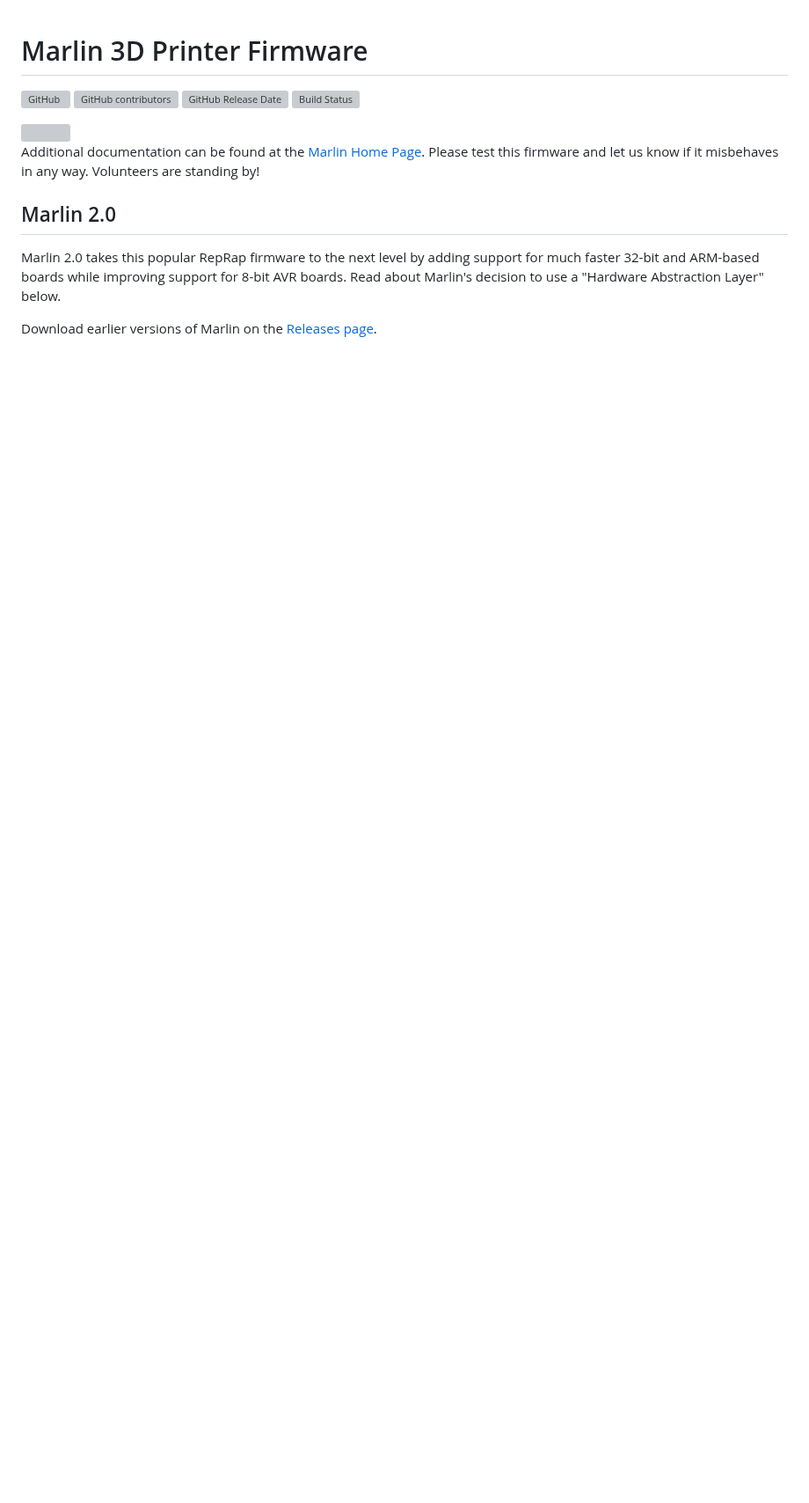
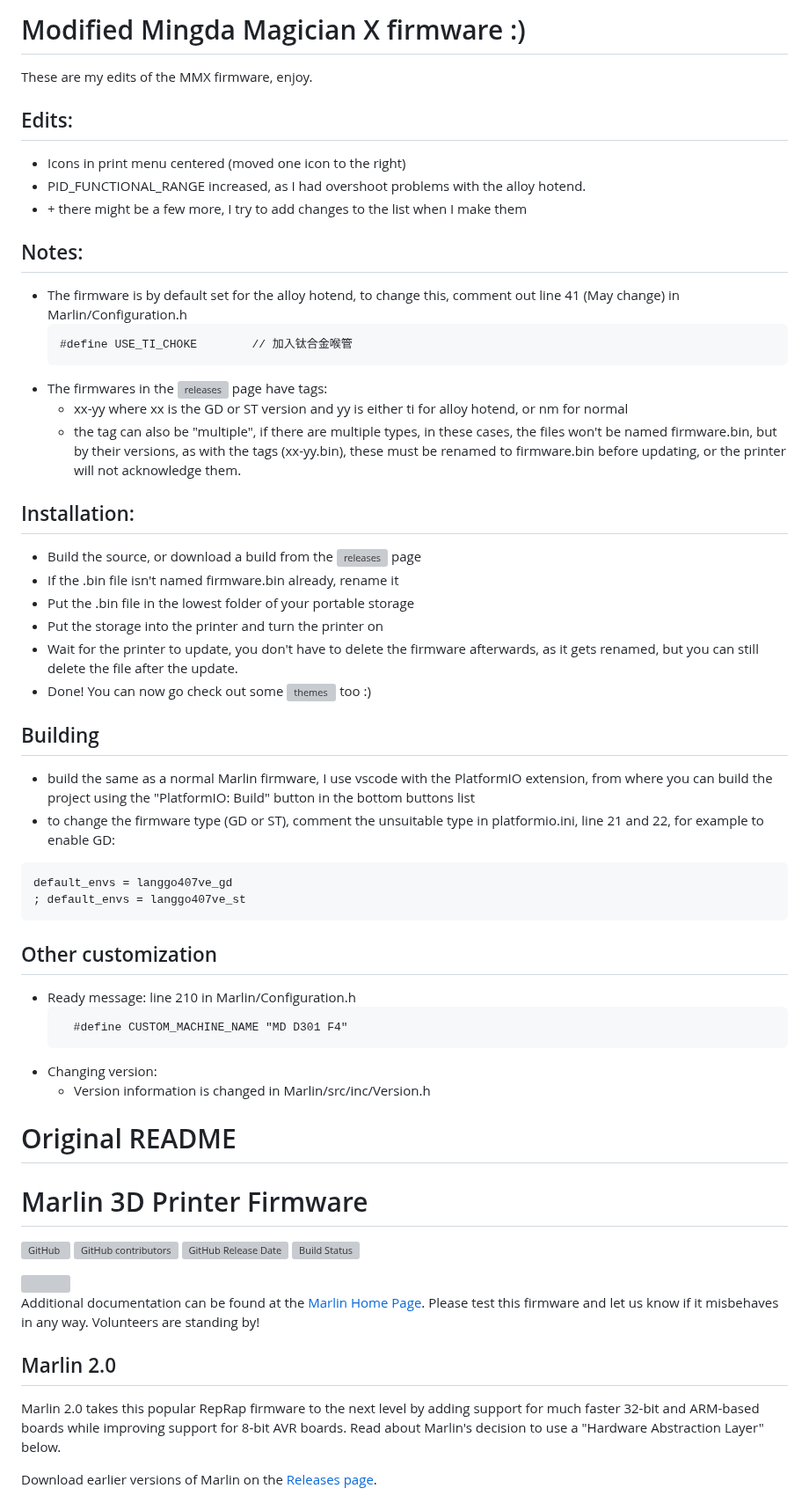
Before and after one commit to JustLeader69420/mmx-marlin-custom, a Markdown page: README.md, the part around the change. Shown at 88% size. Rendered like a GitHub page; blank space fills up the shorter version; grey boxes are pictures that could not be loaded.

Commit message:
Add helpful information about building and installing

````diff
--- a/README.md
+++ b/README.md
@@ -1,3 +1,50 @@
+# Modified Mingda Magician X firmware :)
+
+These are my edits of the MMX firmware, enjoy.
+
+## Edits:
+ - Icons in print menu centered (moved one icon to the right)
+ - PID_FUNCTIONAL_RANGE increased, as I had overshoot problems with the alloy hotend.
+ - \+ there might be a few more, I try to add changes to the list when I make them
+
+## Notes:
+ - The firmware is by default set for the alloy hotend, to change this, comment out line 41 (May change) in Marlin/Configuration.h
+    ```
+    #define USE_TI_CHOKE        // 加入钛合金喉管
+    ```
+ - The firmwares in the ![releases](https://git.justleader.eu/justleader/mmx-marlin-custom/releases/) page have tags:
+    - xx-yy where xx is the GD or ST version and yy is either ti for alloy hotend, or nm for normal
+    - the tag can also be "multiple", if there are multiple types, in these cases, the files won't be named firmware.bin, but by their versions, as with the tags (xx-yy.bin), these must be renamed to firmware.bin before updating, or the printer will not acknowledge them.
+
+## Installation:
+ - Build the source, or download a build from the ![releases](https://git.justleader.eu/justleader/mmx-marlin-custom/releases/) page
+ - If the .bin file isn't named firmware.bin already, rename it
+ - Put the .bin file in the lowest folder of your portable storage
+ - Put the storage into the printer and turn the printer on
+ - Wait for the printer to update, you don't have to delete the firmware afterwards, as it gets renamed, but you can still delete the file after the update.
+ - Done! You can now go check out some ![themes](https://git.jldr.eu/justleader/mmx-marlin-themes) too :)
+
+## Building
+ - build the same as a normal Marlin firmware, I use vscode with the PlatformIO extension, from where you can build the project using the "PlatformIO: Build" button in the bottom buttons list
+ - to change the firmware type (GD or ST), comment the unsuitable type in platformio.ini, line 21 and 22, for example to enable GD:
+ ```
+ default_envs = langgo407ve_gd
+; default_envs = langgo407ve_st
+ ```
+
+
+## Other customization
+ - Ready message: line 210 in Marlin/Configuration.h
+   ```
+     #define CUSTOM_MACHINE_NAME "MD D301 F4"
+   ```
+- Changing version:
+  - Version information is changed in Marlin/src/inc/Version.h
+
+
+
+# Original README
+
 # Marlin 3D Printer Firmware
 
 ![GitHub](https://img.shields.io/github/license/marlinfirmware/marlin.svg)
````
